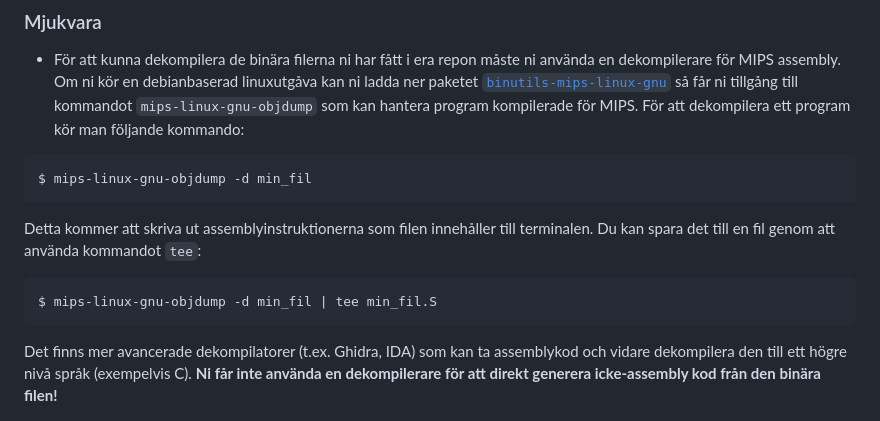
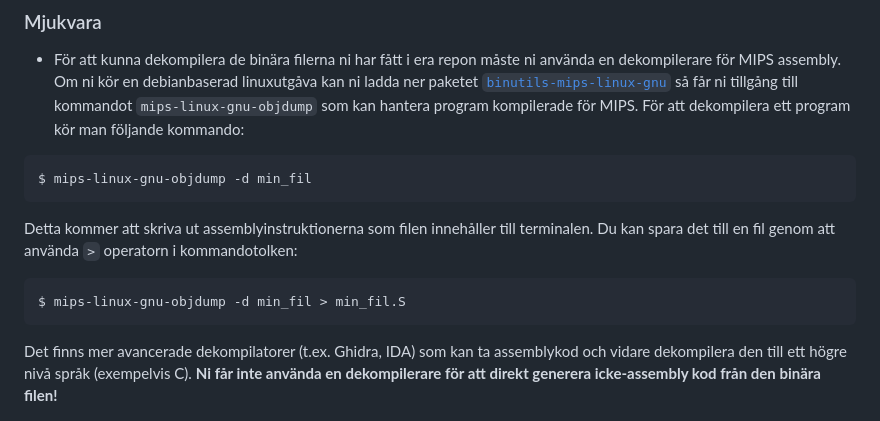
Before and after one commit to IndaPlus24/Curryists-Instructions, a Markdown page: task-16-decomp/README.md, the part around the change. GitHub-like rendering.

Commit message:
Change usage of `tee` to `>` for sending terminal output of a command to a file.

````diff
--- a/task-16-decomp/README.md
+++ b/task-16-decomp/README.md
@@ -25,9 +25,9 @@ OBS i denna video dekompilerar han ett program kompilerad för ARM64, men det ge
 ```shell
 $ mips-linux-gnu-objdump -d min_fil
 ```
-Detta kommer att skriva ut assemblyinstruktionerna som filen innehåller till terminalen. Du kan spara det till en fil genom att använda kommandot `tee`:
+Detta kommer att skriva ut assemblyinstruktionerna som filen innehåller till terminalen. Du kan spara det till en fil genom att använda `>` operatorn i kommandotolken:
 ```shell
-$ mips-linux-gnu-objdump -d min_fil | tee min_fil.S
+$ mips-linux-gnu-objdump -d min_fil > min_fil.S
 ```
 Det finns mer avancerade dekompilatorer (t.ex. Ghidra, IDA) som kan ta assemblykod och vidare dekompilera den till ett högre nivå språk (exempelvis C). **Ni får inte använda en dekompilerare för att direkt generera icke-assembly kod från den binära filen!**
 
````
